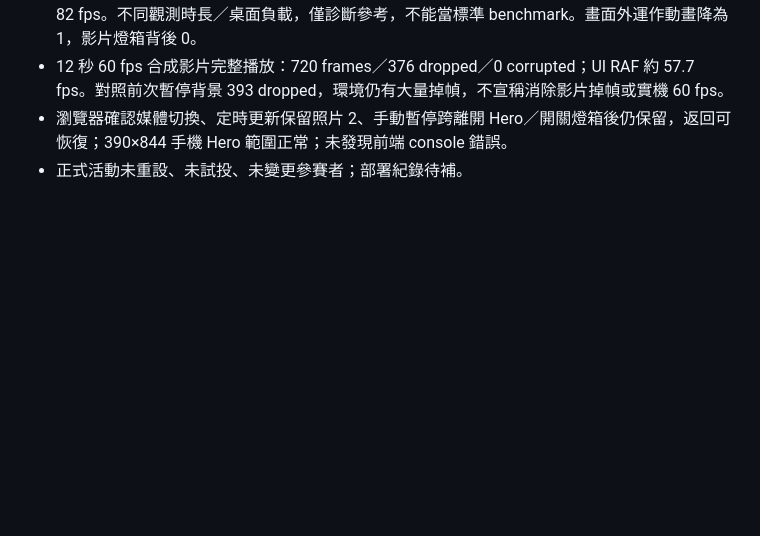
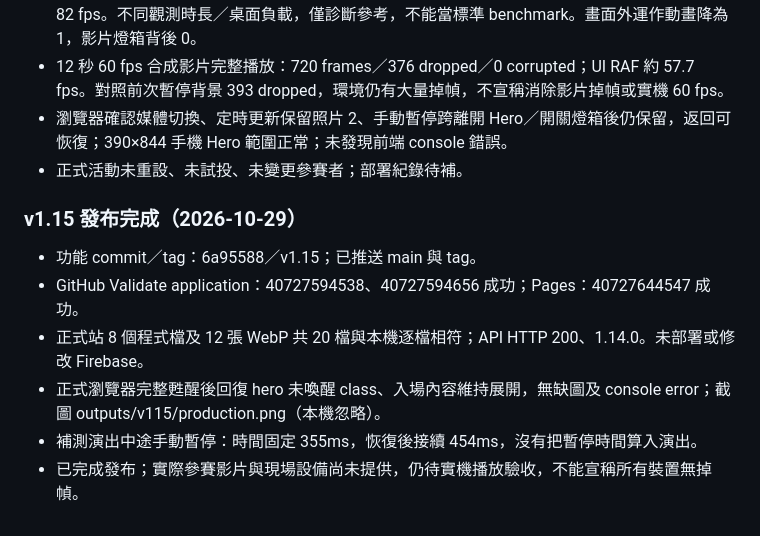
Before and after one commit to isaaceating/lumens-halloween, a Markdown page: docs/project-status.md, the part around the change. GitHub-like rendering; blank space fills up the shorter version.

Commit message:
docs: record v1.15 production verification

```diff
--- a/docs/project-status.md
+++ b/docs/project-status.md
@@ -233,3 +233,11 @@ Local main，D:/Codex-Projects/lumens-halloween，基底 891f5b8；F010 已完
 - 12 秒 60 fps 合成影片完整播放：720 frames／376 dropped／0 corrupted；UI RAF 約 57.7 fps。對照前次暫停背景 393 dropped，環境仍有大量掉幀，不宣稱消除影片掉幀或實機 60 fps。
 - 瀏覽器確認媒體切換、定時更新保留照片 2、手動暫停跨離開 Hero／開關燈箱後仍保留，返回可恢復；390×844 手機 Hero 範圍正常；未發現前端 console 錯誤。
 - 正式活動未重設、未試投、未變更參賽者；部署紀錄待補。
+
+### v1.15 發布完成（2026-10-29）
+- 功能 commit／tag：6a95588／v1.15；已推送 main 與 tag。
+- GitHub Validate application：40727594538、40727594656 成功；Pages：40727644547 成功。
+- 正式站 8 個程式檔及 12 張 WebP 共 20 檔與本機逐檔相符；API HTTP 200、1.14.0。未部署或修改 Firebase。
+- 正式瀏覽器完整甦醒後回復 hero 未喚醒 class、入場內容維持展開，無缺圖及 console error；截圖 outputs/v115/production.png（本機忽略）。
+- 補測演出中途手動暫停：時間固定 355ms，恢復後接續 454ms，沒有把暫停時間算入演出。
+- 已完成發布；實際參賽影片與現場設備尚未提供，仍待實機播放驗收，不能宣稱所有裝置無掉幀。
```
Also changed, not shown: docs/deployment.md (+3 -0 lines).
